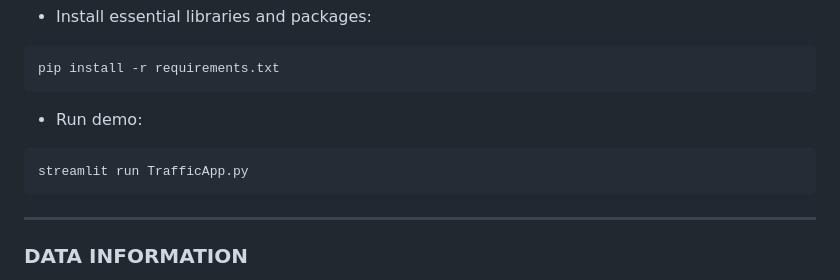
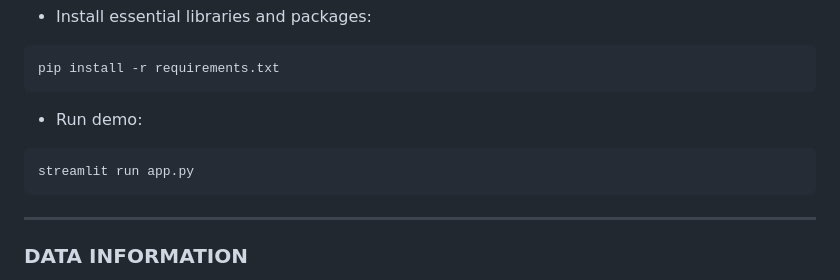
Before and after one commit to imCaoQuoc/Face_Mask_Detection_, a Markdown page: README.md, the part around the change. GitHub-like rendering.

````diff
--- a/README.md
+++ b/README.md
@@ -30,7 +30,7 @@ I highly recommend you using Google Colab to run the Face_Mask_Detection.ipynb f
   - Run demo:
 
   ```
-  streamlit run TrafficApp.py
+  streamlit run app.py
   ```
 
 ---
````
